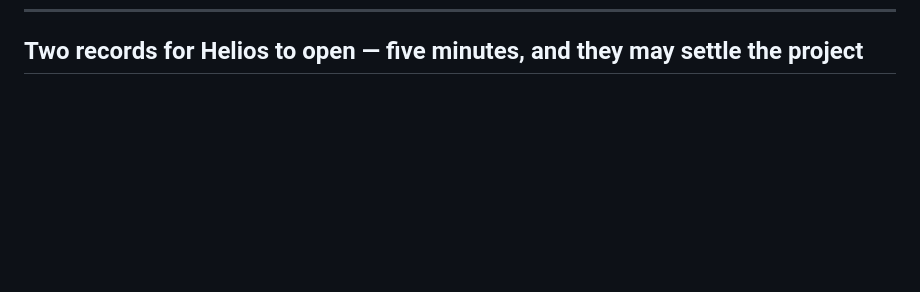
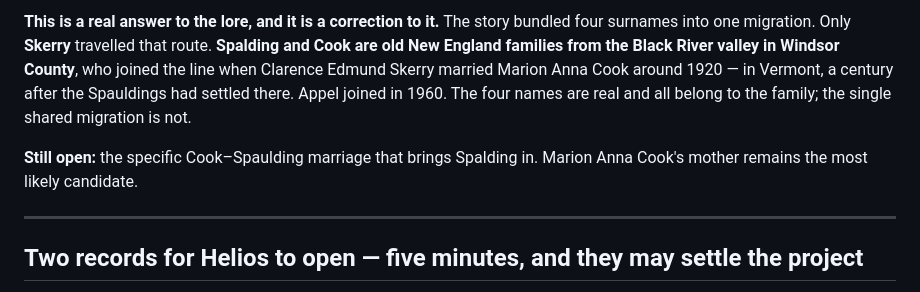
Before and after one commit to helioskozak-cloud/kozak-genealogy, a Markdown page: research_findings_appel_skerry.md, the part around one of its changes. GitHub-like rendering; blank space fills up the shorter version.

```diff
--- a/research_findings_appel_skerry.md
+++ b/research_findings_appel_skerry.md
@@ -352,3 +432,16 @@ That is not the same as confirmation, and the site should keep saying Probable.
+**This is a real answer to the lore, and it is a correction to it.** The story
+bundled four surnames into one migration. Only **Skerry** travelled that route.
+**Spalding and Cook are old New England families from the Black River valley in
+Windsor County**, who joined the line when Clarence Edmund Skerry married Marion
+Anna Cook around 1920 — in Vermont, a century after the Spauldings had settled
+there. Appel joined in 1960. The four names are real and all belong to the
+family; the single shared migration is not.
+
+**Still open:** the specific Cook–Spaulding marriage that brings Spalding in.
+Marion Anna Cook's mother remains the most likely candidate.
+
+---
+
 ## Two records for Helios to open — five minutes, and they may settle the project
 
 Both are free images on the Nova Scotia Archives site. The index gives only
```
Also changed, not shown: other parts of research_findings_appel_skerry.md (+80 -0 lines).
